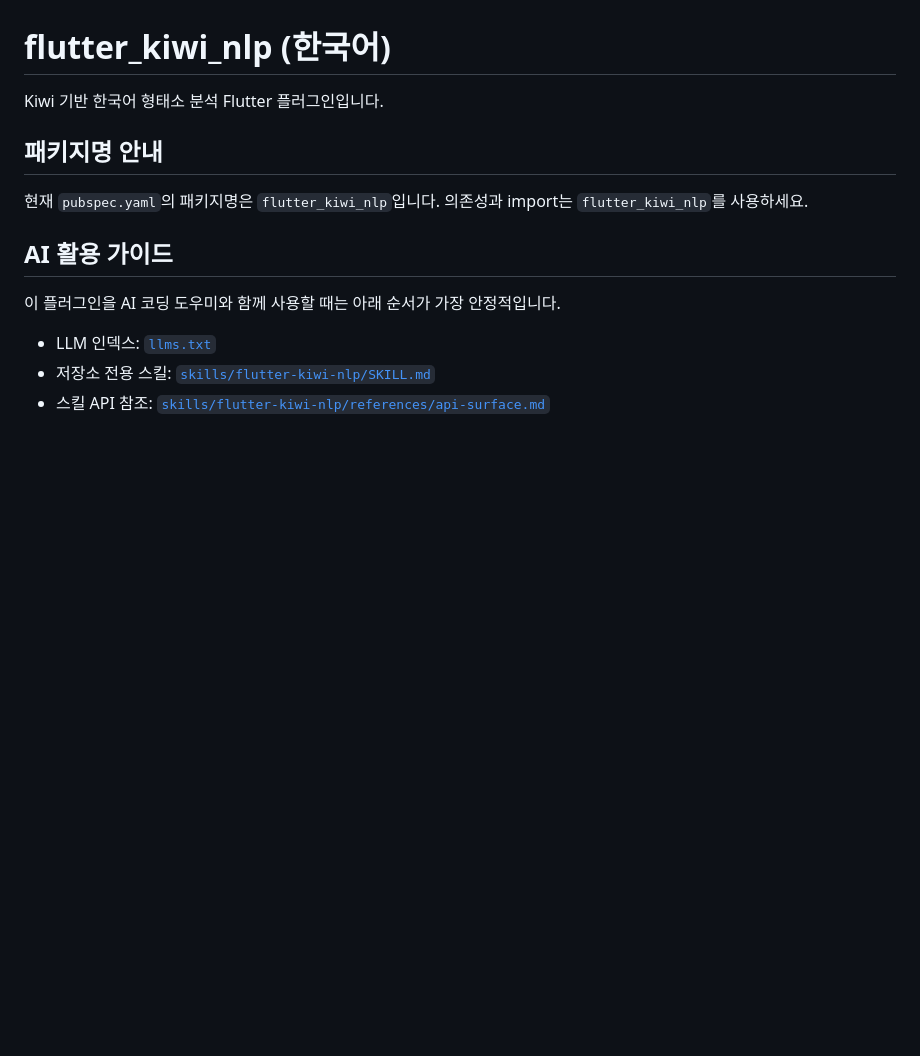
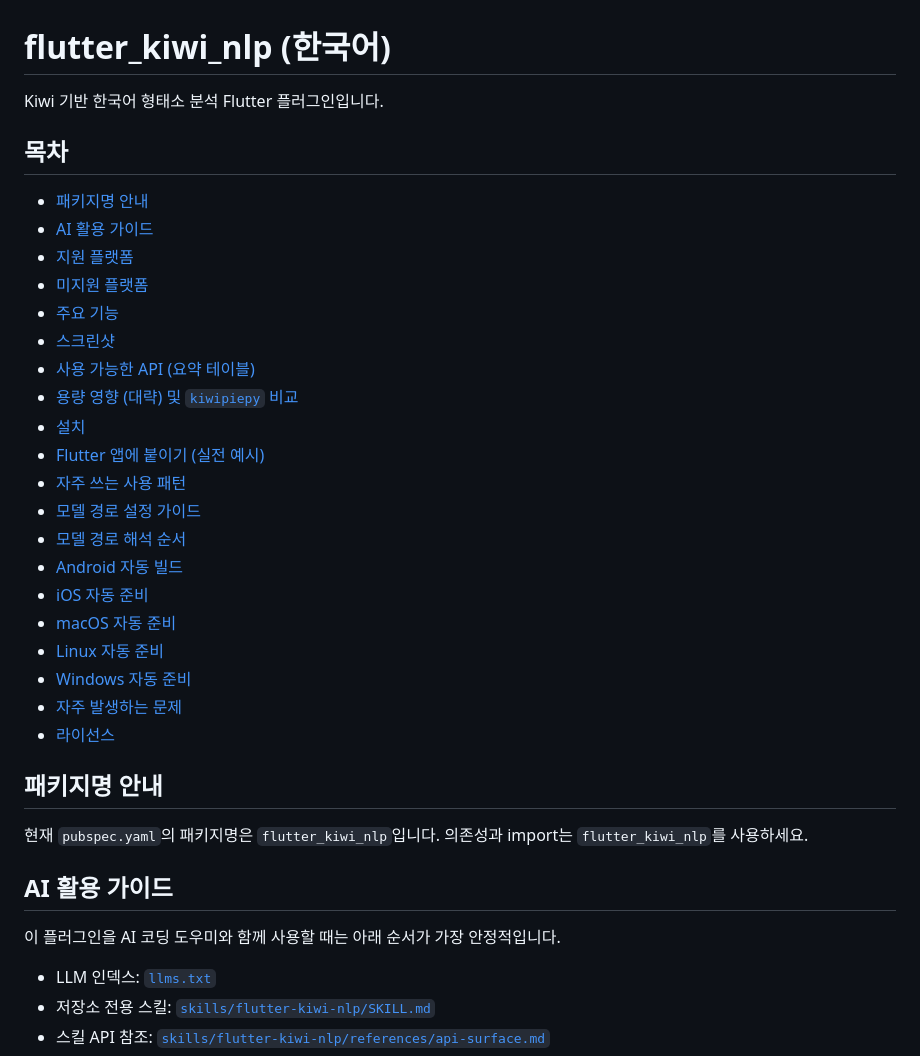
Before and after one commit to JAICHANGPARK/flutter_kiwi_nlp, a Markdown page: README.ko.md, the part around the change. GitHub-like rendering; blank space fills up the shorter version.

```diff
--- a/README.ko.md
+++ b/README.ko.md
@@ -1,6 +1,29 @@
 # flutter_kiwi_nlp (한국어)
 
 Kiwi 기반 한국어 형태소 분석 Flutter 플러그인입니다.
+
+## 목차
+
+- [패키지명 안내](#패키지명-안내)
+- [AI 활용 가이드](#ai-활용-가이드)
+- [지원 플랫폼](#지원-플랫폼)
+- [미지원 플랫폼](#미지원-플랫폼)
+- [주요 기능](#주요-기능)
+- [스크린샷](#스크린샷)
+- [사용 가능한 API (요약 테이블)](#사용-가능한-api-요약-테이블)
+- [용량 영향 (대략) 및 `kiwipiepy` 비교](#용량-영향-대략-및-kiwipiepy-비교)
+- [설치](#설치)
+- [Flutter 앱에 붙이기 (실전 예시)](#flutter-앱에-붙이기-실전-예시)
+- [자주 쓰는 사용 패턴](#자주-쓰는-사용-패턴)
+- [모델 경로 설정 가이드](#모델-경로-설정-가이드)
+- [모델 경로 해석 순서](#모델-경로-해석-순서)
+- [Android 자동 빌드](#android-자동-빌드)
+- [iOS 자동 준비](#ios-자동-준비)
+- [macOS 자동 준비](#macos-자동-준비)
+- [Linux 자동 준비](#linux-자동-준비)
+- [Windows 자동 준비](#windows-자동-준비)
+- [자주 발생하는 문제](#자주-발생하는-문제)
+- [라이선스](#라이선스)
 
 ## 패키지명 안내
 
```
